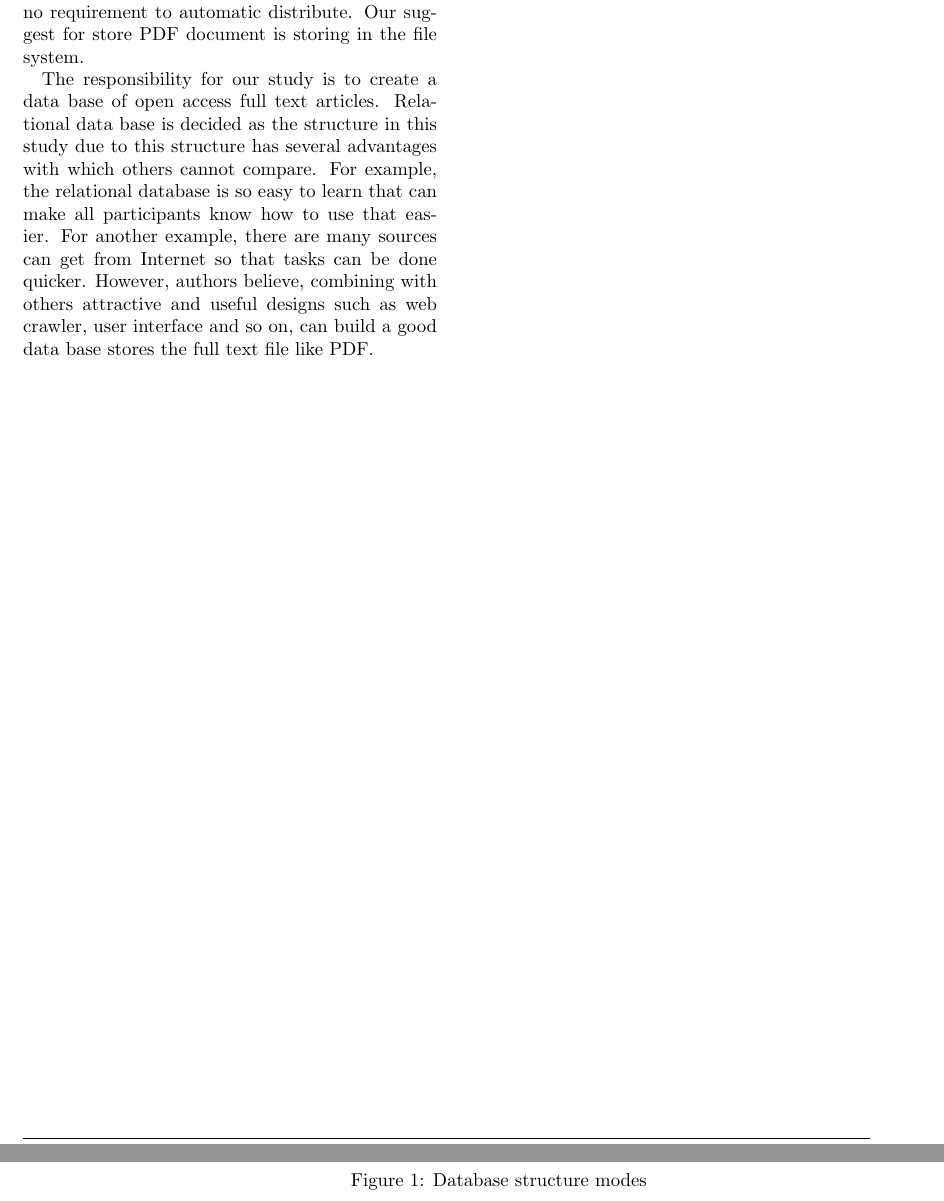
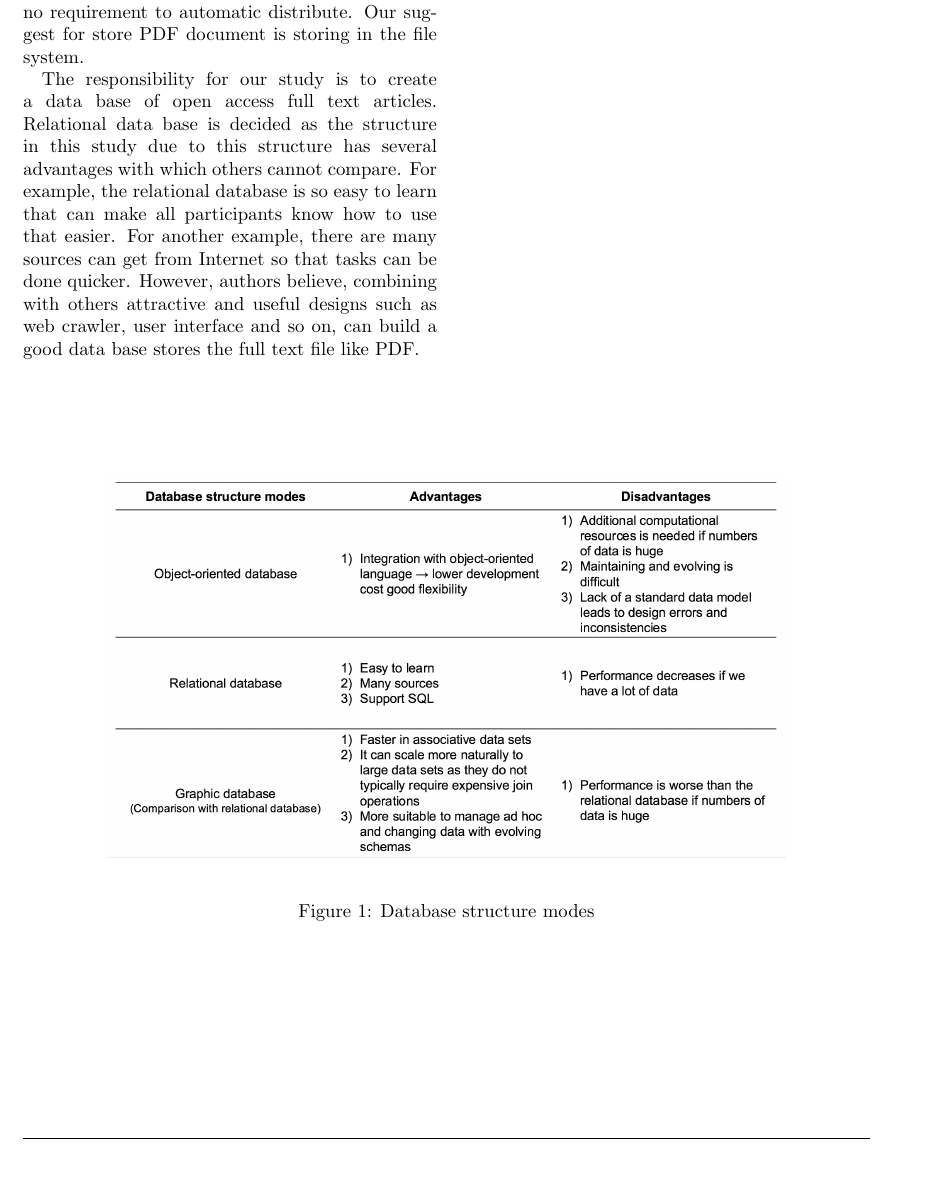
Before and after one commit to josechang/sciinfo, a LaTeX document (Report/Main.tex, which reads Report/Background_Wolverine.tex): two parts of pages 3 and 4 of 17 before the commit and part of page 3 of 16 after it, the two joined at a grey line, cut so that both start at the same text, the shorter picture padded with empty space. Compiled offline with pdfLaTeX.

Commit message:
added package wrapfigure

```diff
--- a/Report/Background_Wolverine.tex
+++ b/Report/Background_Wolverine.tex
@@ -51,12 +51,14 @@ And graph database have also some disadvantages, relational database are typical
 
 According to many database website and discussion thread, there are many method to store a binary data with a database. The two main directions is store in the database and store out of the database. I will always be suggested not to store binary data in database if the binary is large. That will cause significant performance decrease and additional storage space. And another way is to store binary data in file system, and record the path in the database, that will not cause performance decrease when large binary data. But the binary data cannot automatic distributed with the database. Even the PDF document is not a large data, but still cost some performance. And our system have no requirement to automatic distribute. Our suggest for store PDF document is storing in the file system.
 
-The responsibility for our study is to create a data base of open access full text articles. Relational data base is decided as the structure in this study due to this structure has several advantages with which others cannot compare. For example, the relational database is so easy to learn that can make all participants know how to use that easier. For another example, there are many sources can get from Internet so that tasks can be done quicker. However, authors believe, combining with others attractive and useful designs such as web crawler, user interface and so on, can build a good data base stores the full text file like PDF.
+The responsibility for our study is to create a data base of open access full text articles. Relational data base is decided as the structure in this study due to this structure has several advantages with which others cannot compare. For example, the relational database is so easy to learn that can make all participants know how to use that easier. For another example, there are many sources can get from Internet so that tasks can be done quicker. However, authors believe, combining with others attractive and useful designs such as web crawler, user interface and so on, can build a good data base stores the full text file like PDF.\\\\\\
 
-\begin{figure*}[h]
+%\begin{figure*}[h!]
+\begin{wrapfigure}{i}{\textwidth}
 	\begin{center}
-		\includegraphics[scale=0.3]{WolverineChart2}
+		\includegraphics[width=0.8\textwidth]{WolverineChart2}
 	\end{center}
 	\caption{Database structure modes}
-\end{figure*}
+\end{wrapfigure}
+%\end{figure*}
 \clearpage
--- a/Report/Main.tex
+++ b/Report/Main.tex
@@ -20,6 +20,7 @@
 \usepackage{amssymb,amsfonts} %Added to get math
 \usepackage{amsthm} % Added to get theorems
 \usepackage{natbib} % Added to get better bibliography
+\usepackage{wrapfig}
 
 \usepackage{url}
 % Special hack below to break the URL!
```
